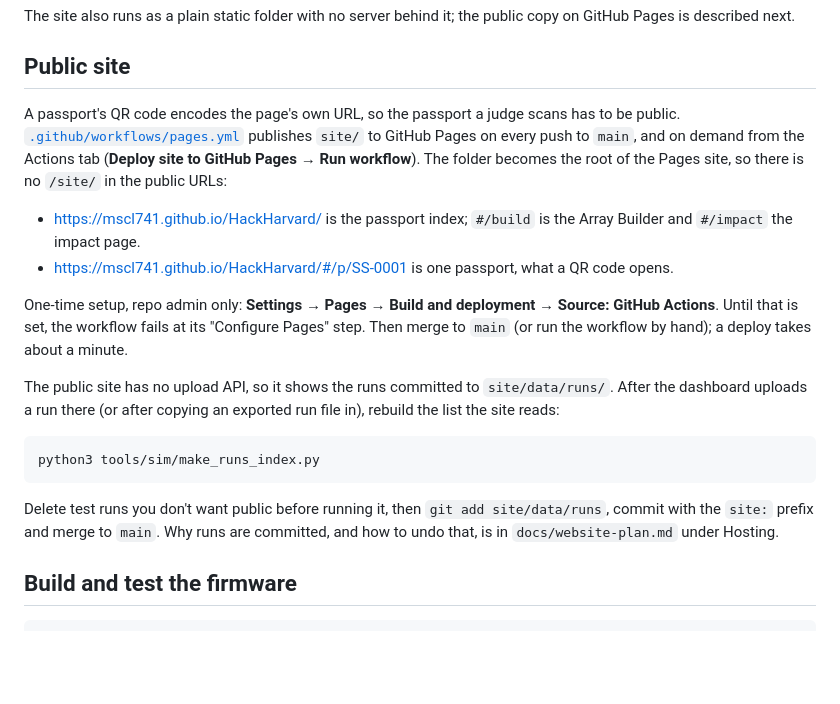
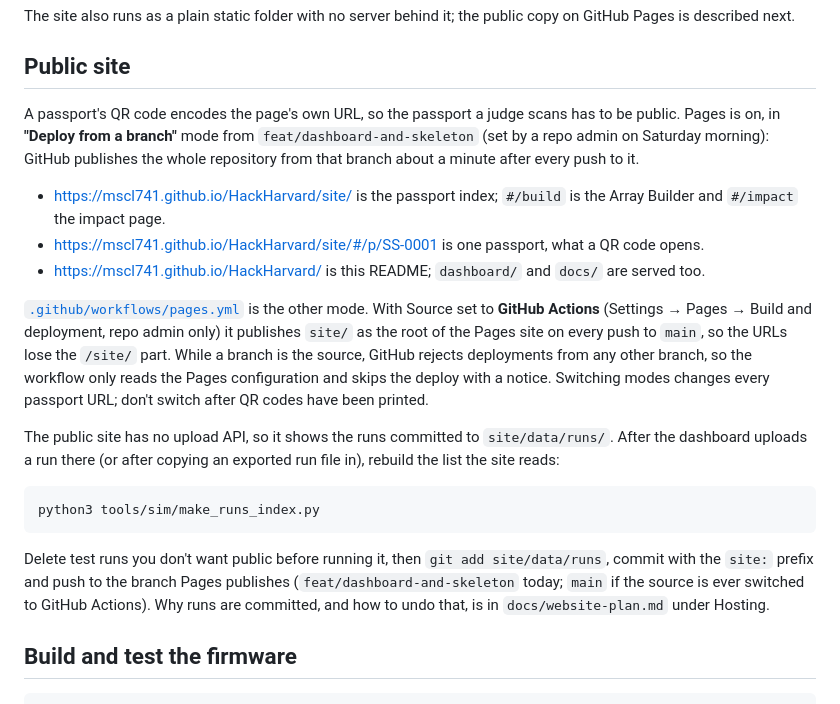
Before and after one commit to donutlover67/HackHarvard---AfterGlow, a Markdown page: README.md, the part around the change. GitHub-like rendering; blank space fills up the shorter version.

````diff
--- a/README.md
+++ b/README.md
@@ -33,12 +33,13 @@ The site also runs as a plain static folder with no server behind it; the public
 
 ## Public site
 
-A passport's QR code encodes the page's own URL, so the passport a judge scans has to be public. [`.github/workflows/pages.yml`](.github/workflows/pages.yml) publishes `site/` to GitHub Pages on every push to `main`, and on demand from the Actions tab (**Deploy site to GitHub Pages → Run workflow**). The folder becomes the root of the Pages site, so there is no `/site/` in the public URLs:
+A passport's QR code encodes the page's own URL, so the passport a judge scans has to be public. Pages is on, in **"Deploy from a branch"** mode from `feat/dashboard-and-skeleton` (set by a repo admin on Saturday morning): GitHub publishes the whole repository from that branch about a minute after every push to it.
 
-- https://mscl741.github.io/HackHarvard/ is the passport index; `#/build` is the Array Builder and `#/impact` the impact page.
-- https://mscl741.github.io/HackHarvard/#/p/SS-0001 is one passport, what a QR code opens.
+- https://mscl741.github.io/HackHarvard/site/ is the passport index; `#/build` is the Array Builder and `#/impact` the impact page.
+- https://mscl741.github.io/HackHarvard/site/#/p/SS-0001 is one passport, what a QR code opens.
+- https://mscl741.github.io/HackHarvard/ is this README; `dashboard/` and `docs/` are served too.
 
-One-time setup, repo admin only: **Settings → Pages → Build and deployment → Source: GitHub Actions**. Until that is set, the workflow fails at its "Configure Pages" step. Then merge to `main` (or run the workflow by hand); a deploy takes about a minute.
+[`.github/workflows/pages.yml`](.github/workflows/pages.yml) is the other mode. With Source set to **GitHub Actions** (Settings → Pages → Build and deployment, repo admin only) it publishes `site/` as the root of the Pages site on every push to `main`, so the URLs lose the `/site/` part. While a branch is the source, GitHub rejects deployments from any other branch, so the workflow only reads the Pages configuration and skips the deploy with a notice. Switching modes changes every passport URL; don't switch after QR codes have been printed.
 
 The public site has no upload API, so it shows the runs committed to `site/data/runs/`. After the dashboard uploads a run there (or after copying an exported run file in), rebuild the list the site reads:
 
@@ -46,7 +47,7 @@ The public site has no upload API, so it shows the runs committed to `site/data/
 python3 tools/sim/make_runs_index.py
 ```
 
-Delete test runs you don't want public before running it, then `git add site/data/runs`, commit with the `site:` prefix and merge to `main`. Why runs are committed, and how to undo that, is in `docs/website-plan.md` under Hosting.
+Delete test runs you don't want public before running it, then `git add site/data/runs`, commit with the `site:` prefix and push to the branch Pages publishes (`feat/dashboard-and-skeleton` today; `main` if the source is ever switched to GitHub Actions). Why runs are committed, and how to undo that, is in `docs/website-plan.md` under Hosting.
 
 ## Build and test the firmware
 
````
Also changed, not shown: docs/website-plan.md (+6 -5 lines).
